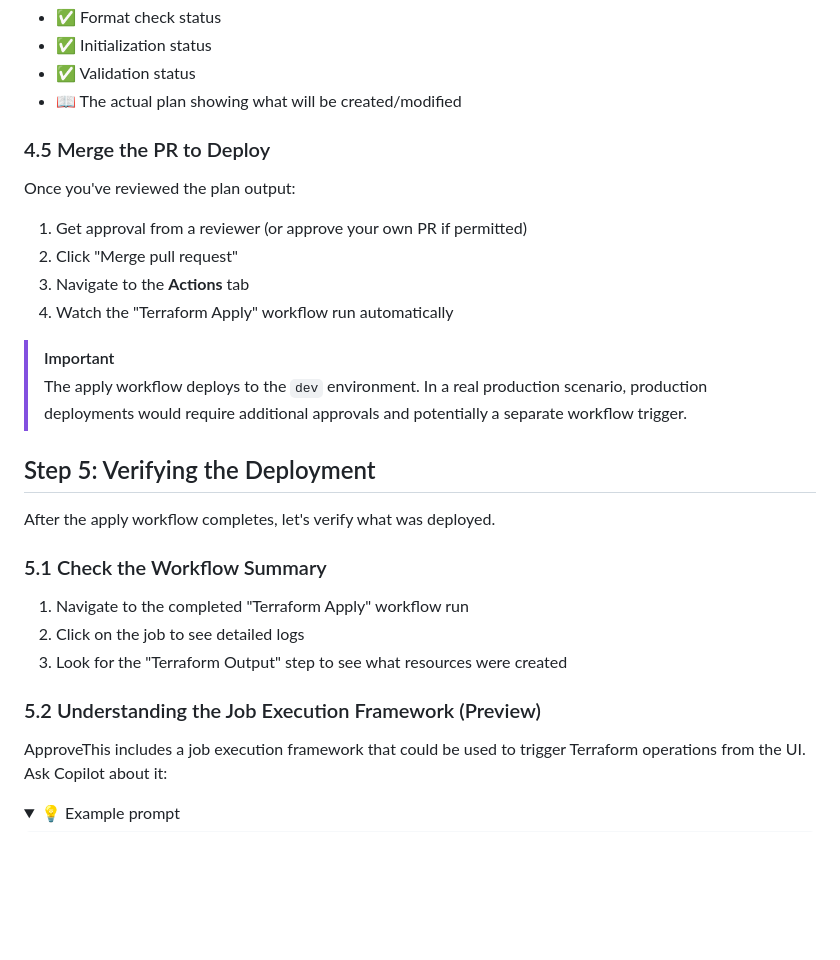
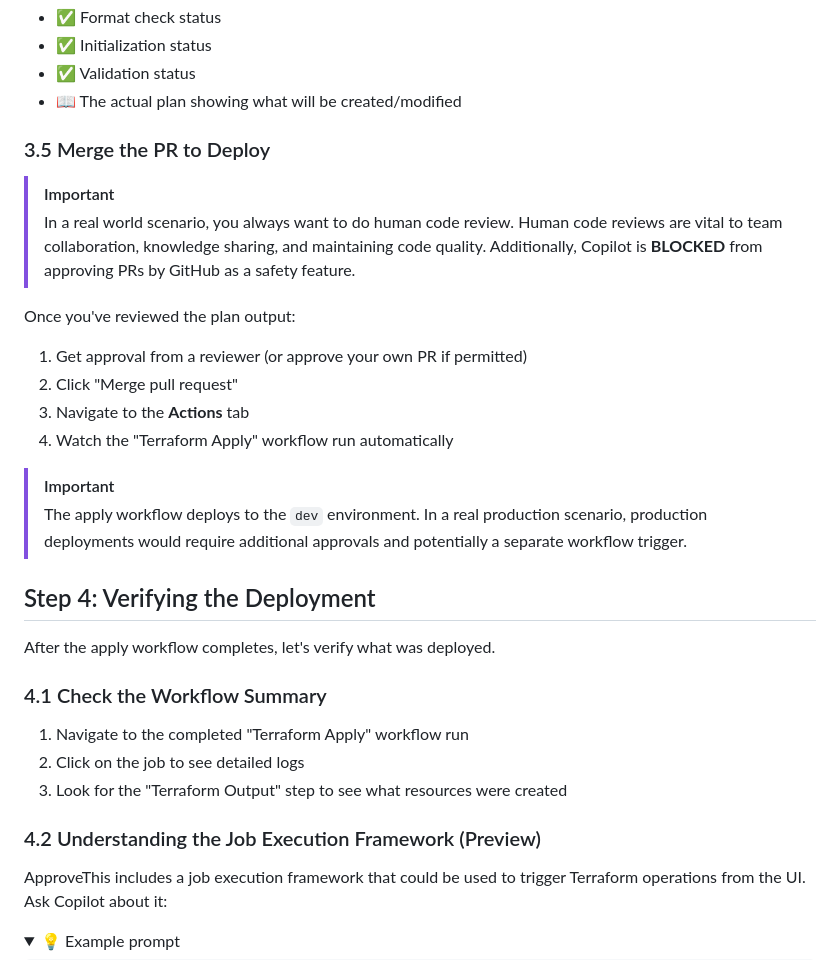
Before and after one commit to CloudLabsAI-Azure/GitHub-Copilot-SDLC-V2, a Markdown page: labs/Lab-6-IaC-and-Deployments.md, the part around one of its changes. Rendered like a GitHub page; folded sections open; blank space fills up the shorter version.

```diff
--- a/labs/Lab-6-IaC-and-Deployments.md
+++ b/labs/Lab-6-IaC-and-Deployments.md
@@ -196,7 +145,10 @@ Once your PR is created:
 - ✅ Validation status
 - 📖 The actual plan showing what will be created/modified
 
-### 4.5 Merge the PR to Deploy
+### 3.5 Merge the PR to Deploy
+
+> [!IMPORTANT]
+> In a real world scenario, you always want to do human code review. Human code reviews are vital to team collaboration, knowledge sharing, and maintaining code quality. Additionally, Copilot is **BLOCKED** from approving PRs by GitHub as a safety feature.
 
 Once you've reviewed the plan output:
 
@@ -208,17 +160,17 @@ Once you've reviewed the plan output:
 > [!IMPORTANT]
 > The apply workflow deploys to the `dev` environment. In a real production scenario, production deployments would require additional approvals and potentially a separate workflow trigger.
 
-## Step 5: Verifying the Deployment
+## Step 4: Verifying the Deployment
 
 After the apply workflow completes, let's verify what was deployed.
 
-### 5.1 Check the Workflow Summary
+### 4.1 Check the Workflow Summary
 
 1. Navigate to the completed "Terraform Apply" workflow run
 2. Click on the job to see detailed logs
 3. Look for the "Terraform Output" step to see what resources were created
 
-### 5.2 Understanding the Job Execution Framework (Preview)
+### 4.2 Understanding the Job Execution Framework (Preview)
 
 ApproveThis includes a job execution framework that could be used to trigger Terraform operations from the UI. Ask Copilot about it:
 
```
Also changed, not shown: other parts of labs/Lab-6-IaC-and-Deployments.md (+13 -64 lines), labs/Lab-4-Development-Process.md (+0 -3 lines).
